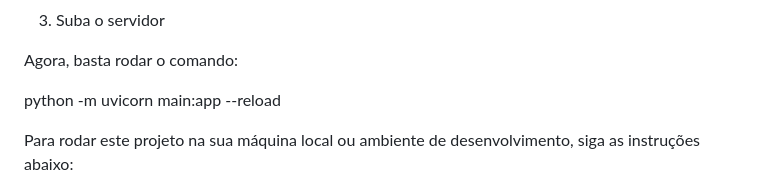
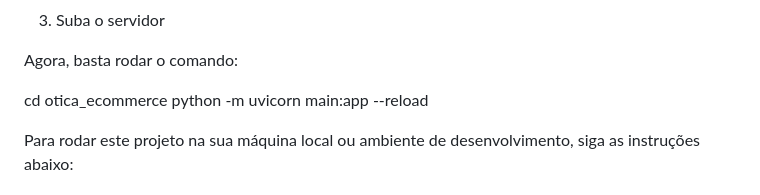
Before and after one commit to Thaynan-souza/p2-otica-ecommerce, a Markdown page: README.md, the part around the change. Drawn GitHub-style.

```diff
--- a/README.md
+++ b/README.md
@@ -49,7 +49,7 @@ pip install fastapi uvicorn jinja2 mysql-connector-python bcrypt python-multipar
 
 Agora, basta rodar o comando:
 
-python -m uvicorn main:app --reload
+cd otica_ecommerce python -m uvicorn main:app --reload
 
 Para rodar este projeto na sua máquina local ou ambiente de desenvolvimento, siga as instruções abaixo:
 
```
